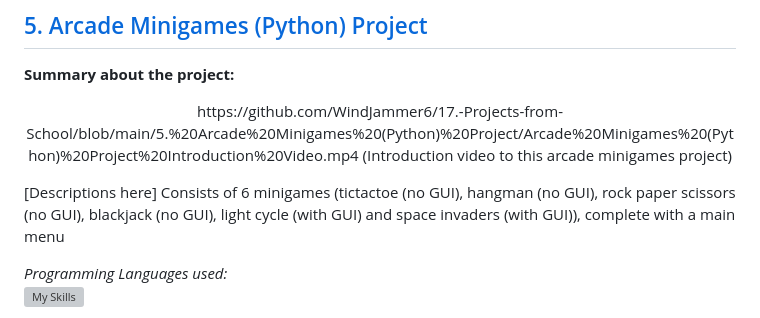
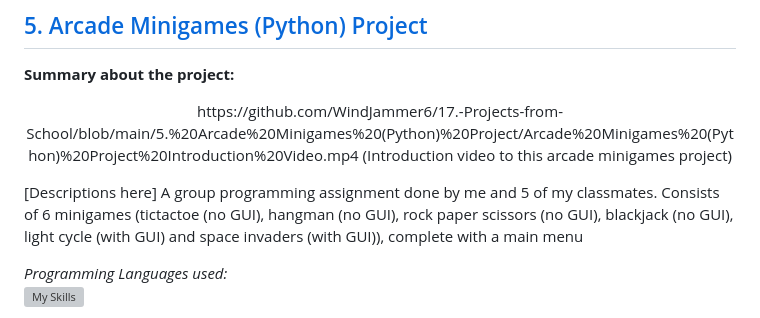
Before and after one commit to WindJammer6/17.-Mini-Projects-from-School, a Markdown page: README.md, the part around the change. GitHub-like rendering; grey boxes are pictures that could not be loaded.

```diff
--- a/README.md
+++ b/README.md
@@ -153,7 +153,7 @@ nil
   https://github.com/WindJammer6/17.-Projects-from-School/blob/main/5.%20Arcade%20Minigames%20(Python)%20Project/Arcade%20Minigames%20(Python)%20Project%20Introduction%20Video.mp4 (Introduction video to this arcade minigames project)
 </p>
 
-[Descriptions here] Consists of 6 minigames (tictactoe (no GUI), hangman (no GUI), rock paper scissors (no GUI), blackjack (no GUI), light cycle (with GUI) and space invaders (with GUI)), complete with a main menu
+[Descriptions here] A group programming assignment done by me and 5 of my classmates. Consists of 6 minigames (tictactoe (no GUI), hangman (no GUI), rock paper scissors (no GUI), blackjack (no GUI), light cycle (with GUI) and space invaders (with GUI)), complete with a main menu
 
 *Programming Languages used:*
 [![My Skills](https://skillicons.dev/icons?i=python)](https://skillicons.dev)
```
